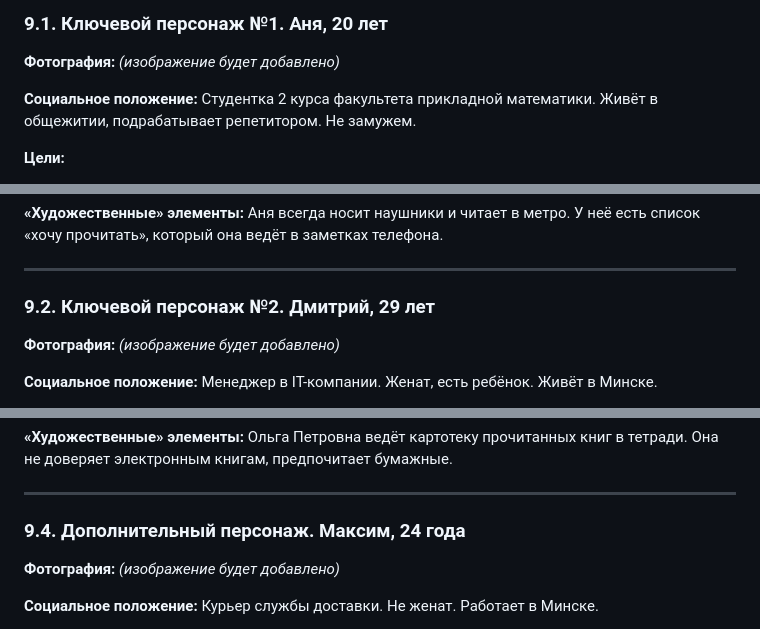
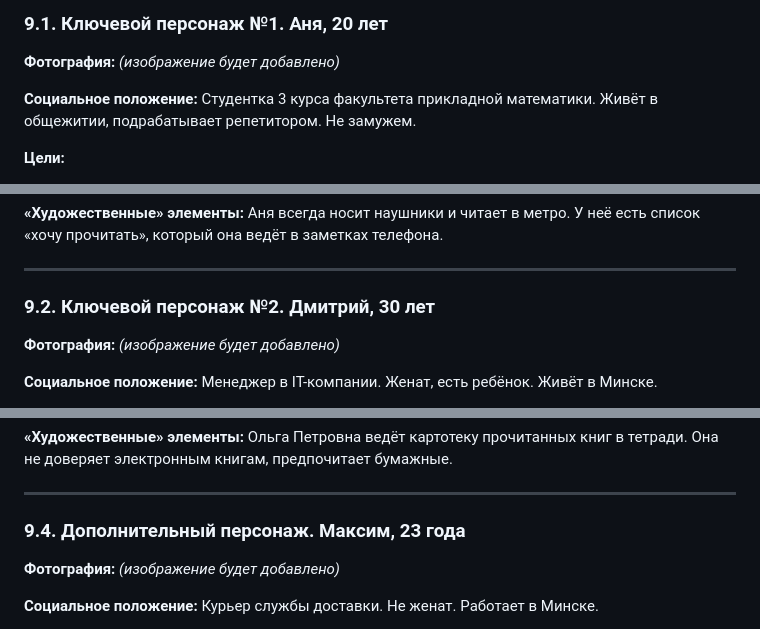
Before and after one commit to fpmi-hci-2026/BookBox, a Markdown page: docs/lab1.md, 3 parts joined by grey strips. Drawn GitHub-style.

```diff
--- a/docs/lab1.md
+++ b/docs/lab1.md
@@ -706,7 +706,7 @@
 **Фотография:** *(изображение будет добавлено)*
 
 **Социальное положение:**
-Студентка 2 курса факультета прикладной математики. Живёт в общежитии, подрабатывает репетитором. Не замужем.
+Студентка 3 курса факультета прикладной математики. Живёт в общежитии, подрабатывает репетитором. Не замужем.
 
 **Цели:**
 - Найти учебную литературу по низкой цене.
@@ -732,7 +732,7 @@
 
 ---
 
-### 9.2. Ключевой персонаж №2. Дмитрий, 29 лет
+### 9.2. Ключевой персонаж №2. Дмитрий, 30 лет
 
 **Фотография:** *(изображение будет добавлено)*
 
@@ -794,7 +794,7 @@
 
 ---
 
-### 9.4. Дополнительный персонаж. Максим, 24 года
+### 9.4. Дополнительный персонаж. Максим, 23 года
 
 **Фотография:** *(изображение будет добавлено)*
 
```
Also changed, not shown: other parts of docs/lab1.md (+1 -1 lines).
